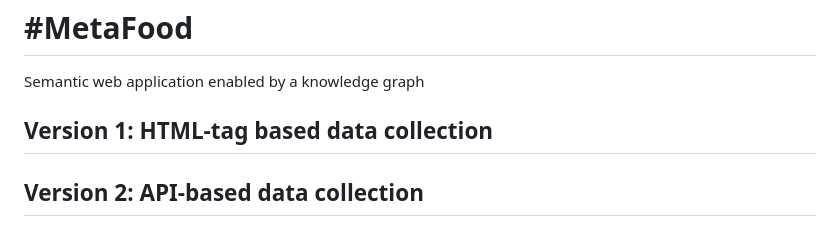
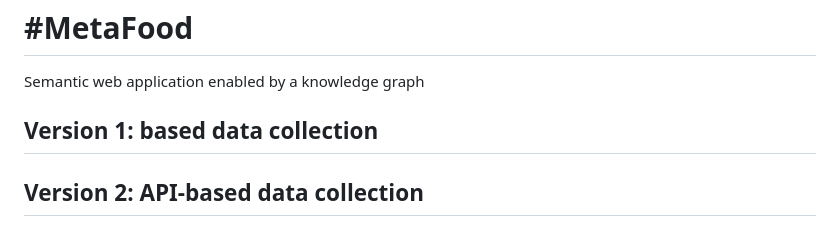
Before and after one commit to amertu/semantic-delivery-optimizer, a Markdown page: README.md, the part around the change. GitHub-like rendering.

```diff
--- a/README.md
+++ b/README.md
@@ -2,7 +2,7 @@
 Semantic web application enabled by a knowledge graph
 
 
-## Version 1: HTML-tag based data collection
+## Version 1: based data collection
 
 
 
```
